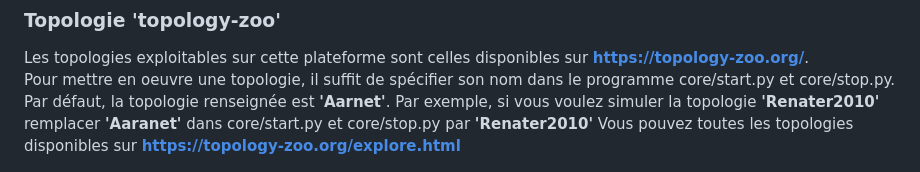
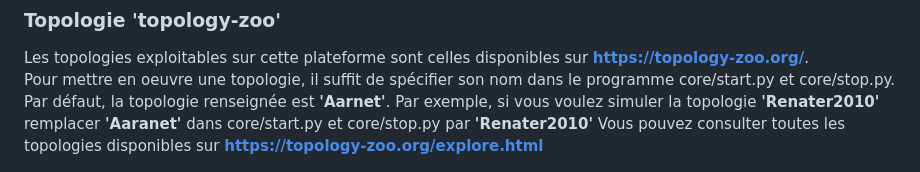
Before and after one commit to ThomasL53/SDN-MMR, a Markdown page: README.md, the part around the change. GitHub-like rendering.

```diff
--- a/README.md
+++ b/README.md
@@ -49,7 +49,7 @@ Test du streaming adaptatif DASH:
 Les topologies exploitables sur cette plateforme sont celles disponibles sur **https://topology-zoo.org/**.
 Pour mettre en oeuvre une topologie, il suffit de spécifier son nom dans le programme core/start.py et core/stop.py.
 Par défaut, la topologie renseignée est **'Aarnet'**. Par exemple, si vous voulez simuler la topologie **'Renater2010'** remplacer **'Aaranet'** dans core/start.py et core/stop.py par **'Renater2010'**
-Vous pouvez toutes les topologies disponibles sur **https://topology-zoo.org/explore.html**
+Vous pouvez consulter toutes les topologies disponibles sur **https://topology-zoo.org/explore.html**
 
 
 <p align="center">
```
